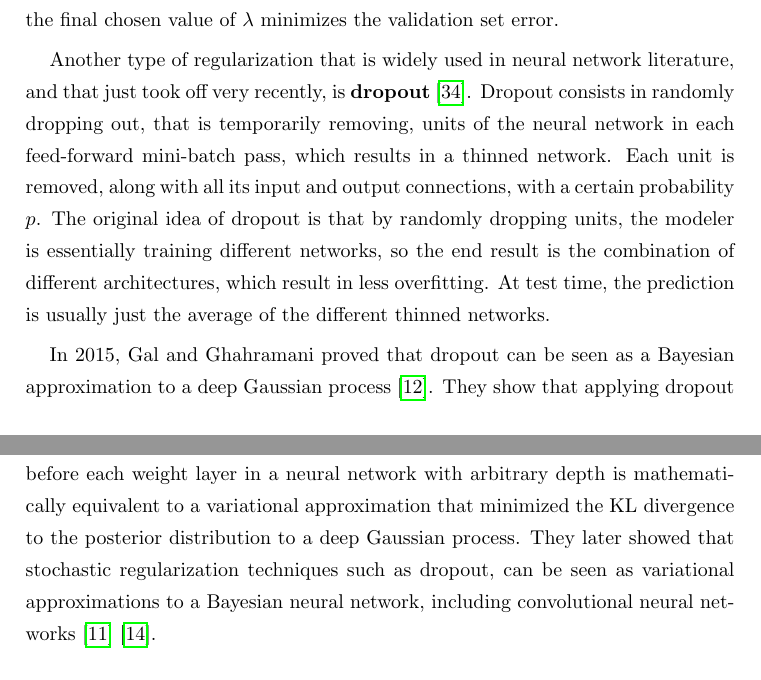
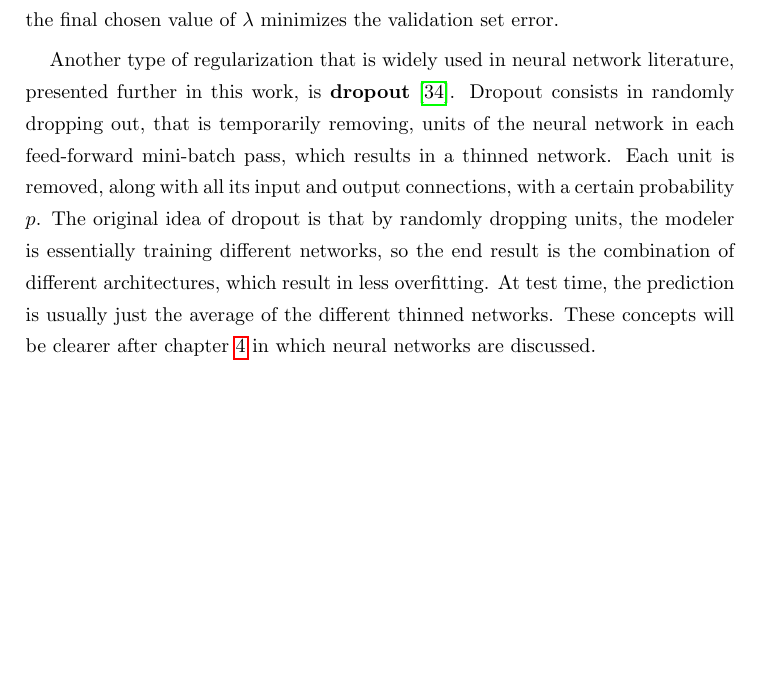
Before and after one commit to mariobecerra/computer_science_msc_dissertation, a LaTeX thesis (latex/msc_thesis.tex, which reads latex/Chapters/machine_learning.tex): two parts of pages 31 and 32 of 67 before the commit and part of page 31 of 66 after it, the two joined at a grey line, cut so that both start at the same text, the shorter picture padded with empty space. Compiled offline with pdfLaTeX.

Commit message:
Add equivalence of dropout and Bayesian neural networks in this Chapter

```diff
--- a/latex/Chapters/machine_learning.tex
+++ b/latex/Chapters/machine_learning.tex
@@ -344,6 +344,4 @@ but with the $L_2$ regularizer (also known as ridge regression), equation \eqref
 \end{equation}
 where $\lambda > 0$ is called the regularization parameter, and controls the relative importance between the two main terms of the sum. The value of this parameter can have a big impact in the loss function: if it is too big, then it will penalize too much and most parameters will be near 0, but if it is too small, then there is little regularization effect and it is as if there were no penalization at all. In practice, it is common to choose several concrete values of $\lambda$ (such as 0.001, 0.01 and 0.1) and select the final value using the validation set previously mentioned, so that the final chosen value of $\lambda$ minimizes the validation set error.
 
-Another type of regularization that is widely used in neural network literature, and that just took off very recently, is \textbf{dropout} \cite{srivastava2014dropout}. Dropout consists in randomly dropping out, that is temporarily removing, units of the neural network in each feed-forward mini-batch pass, which results in a thinned network. Each unit is removed, along with all its input and output connections, with a certain probability $p$. The original idea of dropout is that by randomly dropping units, the modeler is essentially training different networks, so the end result is the combination of different architectures, which result in less overfitting. At test time, the prediction is usually just the average of the different thinned networks.
-
-In \citeyear{gal2015dropout1}, \citeauthor{gal2015dropout1} proved that dropout can be seen as a Bayesian approximation to a deep Gaussian process \cite{gal2015dropout}. They show that applying dropout before each weight layer in a neural network with arbitrary depth is mathematically equivalent to a variational approximation that minimized the KL divergence to the posterior distribution to a deep Gaussian process. They later showed that stochastic regularization techniques such as dropout, can be seen as variational approximations to a Bayesian neural network, including convolutional neural networks \cite{gal2015bayesian} \cite{gal2015modern}.
+Another type of regularization that is widely used in neural network literature, presented further in this work, is \textbf{dropout} \cite{srivastava2014dropout}. Dropout consists in randomly dropping out, that is temporarily removing, units of the neural network in each feed-forward mini-batch pass, which results in a thinned network. Each unit is removed, along with all its input and output connections, with a certain probability $p$. The original idea of dropout is that by randomly dropping units, the modeler is essentially training different networks, so the end result is the combination of different architectures, which result in less overfitting. At test time, the prediction is usually just the average of the different thinned networks. These concepts will be clearer after chapter \ref{ch:ann} in which neural networks are discussed.
```
